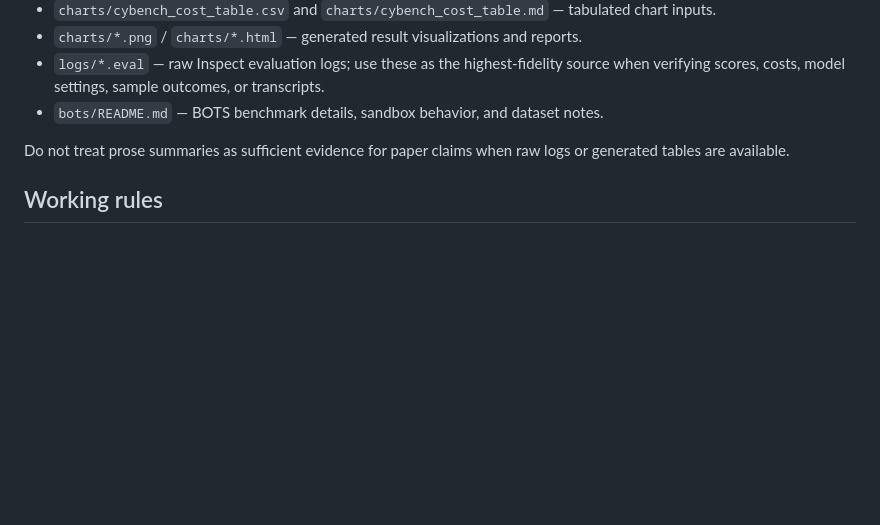
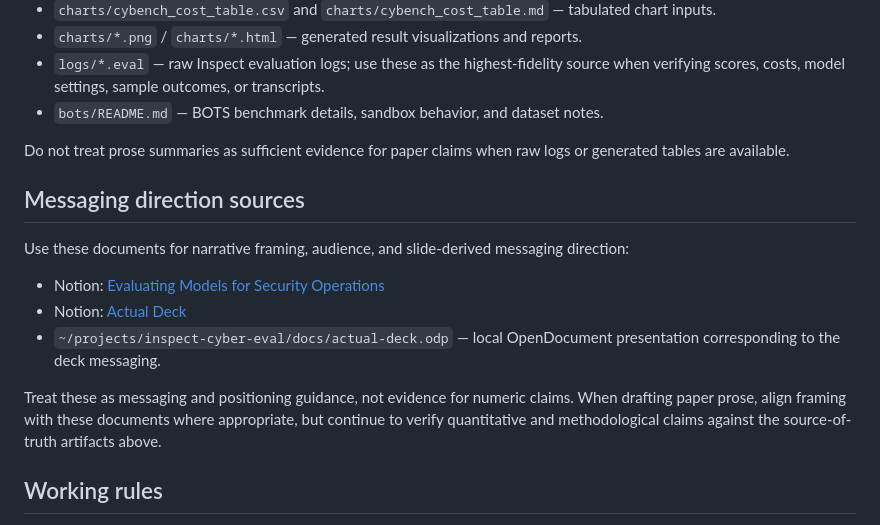
Before and after one commit to paulkass/bots-cybench-eval, a Markdown page: AGENTS.md, the part around the change. Rendered like a GitHub page; blank space fills up the shorter version.

Commit message:
Document paper messaging sources

```diff
--- a/AGENTS.md
+++ b/AGENTS.md
@@ -24,6 +24,16 @@ Before making substantive claims, inspect the relevant source artifacts in `~/pr
 
 Do not treat prose summaries as sufficient evidence for paper claims when raw logs or generated tables are available.
 
+## Messaging direction sources
+
+Use these documents for narrative framing, audience, and slide-derived messaging direction:
+
+- Notion: [Evaluating Models for Security Operations](https://app.notion.com/p/Evaluating-Models-for-Security-Operations-3806c323786880faa4a2cfde52eefb2d)
+- Notion: [Actual Deck](https://app.notion.com/p/Actual-Deck-3826c3237868805a8c13e4917ebbb71f?source=copy_link)
+- `~/projects/inspect-cyber-eval/docs/actual-deck.odp` — local OpenDocument presentation corresponding to the deck messaging.
+
+Treat these as messaging and positioning guidance, not evidence for numeric claims. When drafting paper prose, align framing with these documents where appropriate, but continue to verify quantitative and methodological claims against the source-of-truth artifacts above.
+
 ## Working rules
 
 - Do not modify `~/projects/inspect-cyber-eval/` unless the user explicitly asks; read from it for evidence.
```
